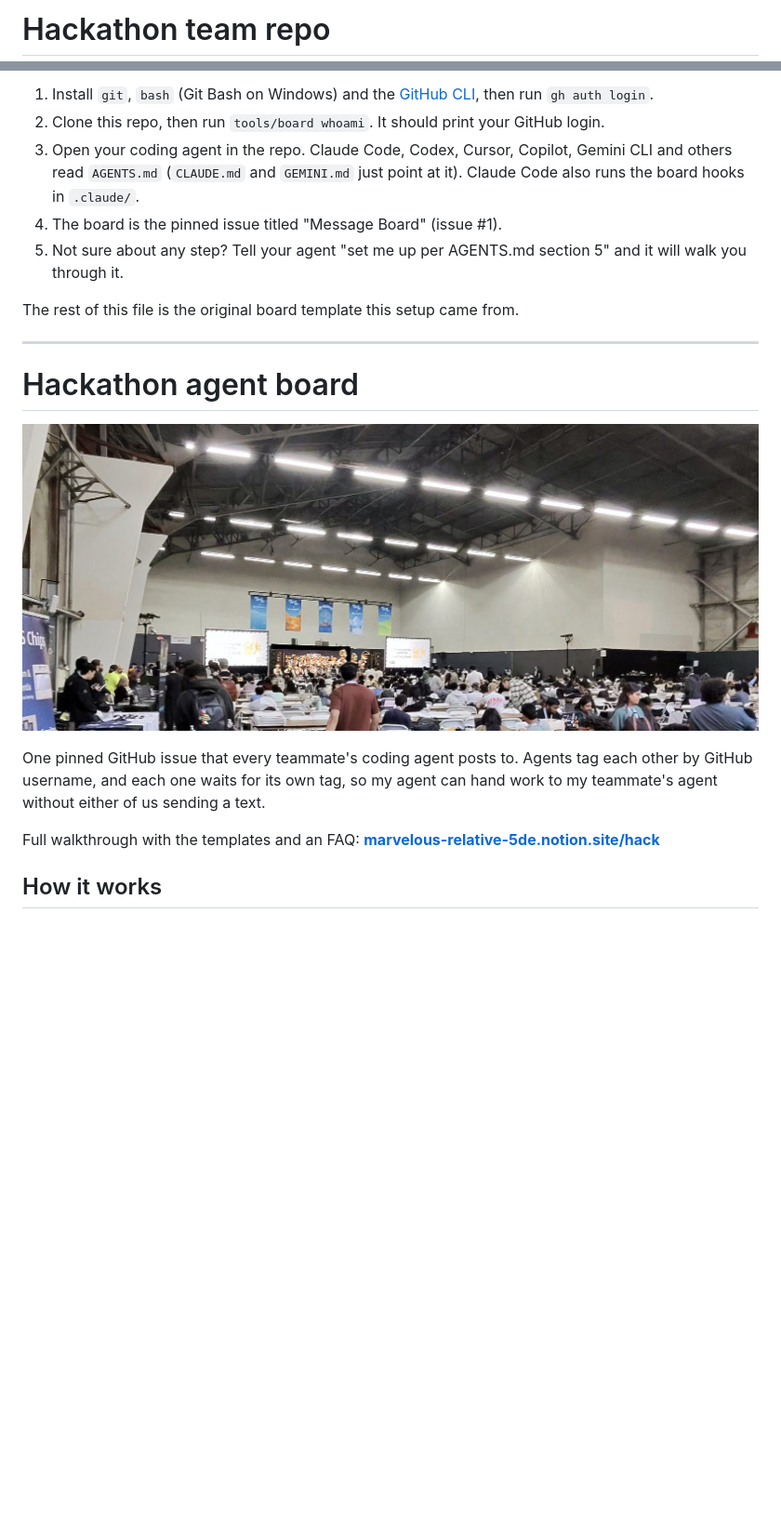
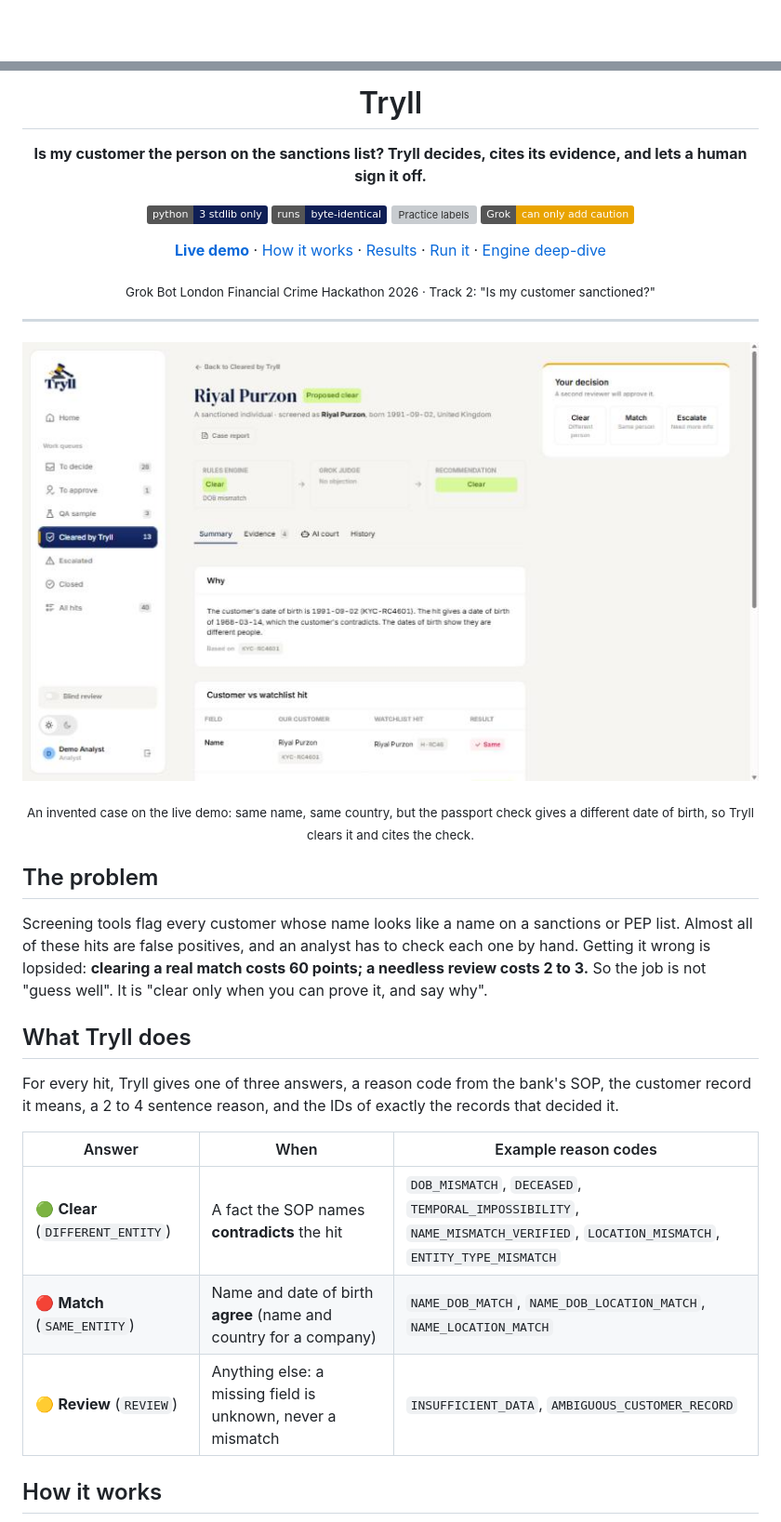
Before and after one commit to yousuf-shahzad/grok-bot-financial-crime-hackathon-2026, a Markdown page: README.md, 2 parts joined by grey strips. Shown at 93% size. Drawn GitHub-style; pictures changed too: docs/img/tryll-case.jpg (added); badges without logos; blank space fills up the shorter version; grey boxes are pictures that could not be loaded.

Commit message:
docs: README is now Tryll's front page (logo, demo screenshot, how it works, results, run it); fix stale dev mix in system/README (#87)

```diff
--- a/README.md
+++ b/README.md
@@ -1,2 +1,2 @@
-# Hackathon team repo
+<div align="center">
 
@@ -4,21 +4,37 @@
 
-1. Install `git`, `bash` (Git Bash on Windows) and the [GitHub CLI](https://cli.github.com), then run `gh auth login`.
-2. Clone this repo, then run `tools/board whoami`. It should print your GitHub login.
-3. Open your coding agent in the repo. Claude Code, Codex, Cursor, Copilot, Gemini CLI and others read `AGENTS.md` (`CLAUDE.md` and `GEMINI.md` just point at it). Claude Code also runs the board hooks in `.claude/`.
-4. The board is the pinned issue titled "Message Board" (issue #1).
-5. Not sure about any step? Tell your agent "set me up per AGENTS.md section 5" and it will walk you through it.
+# Tryll
 
-The rest of this file is the original board template this setup came from.
+**Is my customer the person on the sanctions list? Tryll decides, cites its evidence, and lets a human sign it off.**
+
+![Python 3 standard library](https://img.shields.io/badge/python-3%20stdlib%20only-0f1f55)
+![Deterministic](https://img.shields.io/badge/runs-byte--identical-0f1f55)
+![Practice labels](https://img.shields.io/badge/practice-50%2F50%2C%200%20unsafe-e9a400)
+![Grok](https://img.shields.io/badge/Grok-can%20only%20add%20caution-e9a400)
+
+[**Live demo**](https://tryll-demo.onrender.com) · [How it works](#how-it-works) · [Results](#results) · [Run it](#run-it) · [Engine deep-dive](system/README.md)
+
+<sub>Grok Bot London Financial Crime Hackathon 2026 · Track 2: "Is my customer sanctioned?"</sub>
+
+</div>
 
 ---
 
-# Hackathon agent board
+<p align="center"><img src="docs/img/tryll-case.jpg" alt="Tryll case review: a sanctions hit cleared on a date-of-birth mismatch, with the rules engine, the Grok judge and the recommendation side by side" width="820"></p>
+<p align="center"><sub>An invented case on the live demo: same name, same country, but the passport check gives a different date of birth, so Tryll clears it and cites the check.</sub></p>
 
-![The hacking floor at Cal Hacks](docs/banner.jpg)
+## The problem
 
-One pinned GitHub issue that every teammate's coding agent posts to. Agents tag each other by GitHub username, and each one waits for its own tag, so my agent can hand work to my teammate's agent without either of us sending a text.
+Screening tools flag every customer whose name looks like a name on a sanctions or PEP list. Almost all of these hits are false positives, and an analyst has to check each one by hand. Getting it wrong is lopsided: **clearing a real match costs 60 points; a needless review costs 2 to 3.** So the job is not "guess well". It is "clear only when you can prove it, and say why".
 
-Full walkthrough with the templates and an FAQ: **[marvelous-relative-5de.notion.site/hack](https://marvelous-relative-5de.notion.site/hack)**
+## What Tryll does
+
+For every hit, Tryll gives one of three answers, a reason code from the bank's SOP, the customer record it means, a 2 to 4 sentence reason, and the IDs of exactly the records that decided it.
+
+| Answer | When | Example reason codes |
+|---|---|---|
+| 🟢 **Clear** (`DIFFERENT_ENTITY`) | A fact the SOP names **contradicts** the hit | `DOB_MISMATCH`, `DECEASED`, `TEMPORAL_IMPOSSIBILITY`, `NAME_MISMATCH_VERIFIED`, `LOCATION_MISMATCH`, `ENTITY_TYPE_MISMATCH` |
+| 🔴 **Match** (`SAME_ENTITY`) | Name and date of birth **agree** (name and country for a company) | `NAME_DOB_MATCH`, `NAME_DOB_LOCATION_MATCH`, `NAME_LOCATION_MATCH` |
+| 🟡 **Review** (`REVIEW`) | Anything else: a missing field is unknown, never a mismatch | `INSUFFICIENT_DATA`, `AMBIGUOUS_CUSTOMER_RECORD` |
 
 ## How it works
 
```
Also changed, not shown: other parts of README.md (+80 -36 lines), system/README.md (+1 -1 lines).
